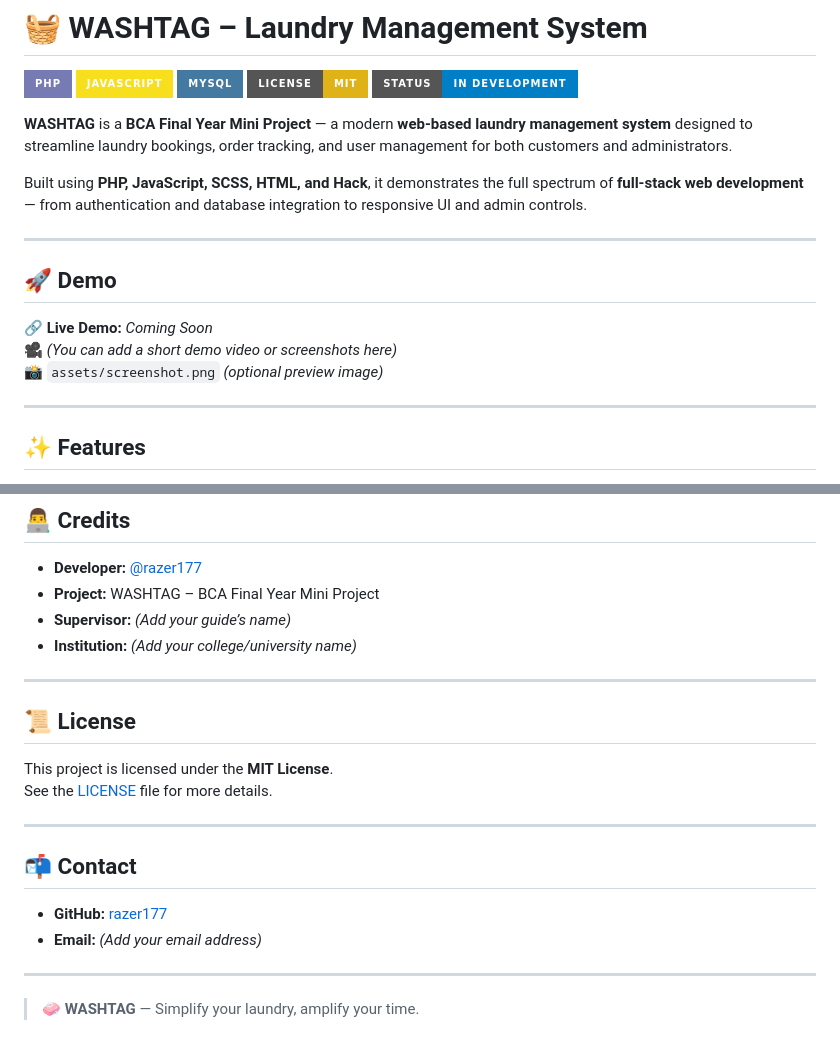
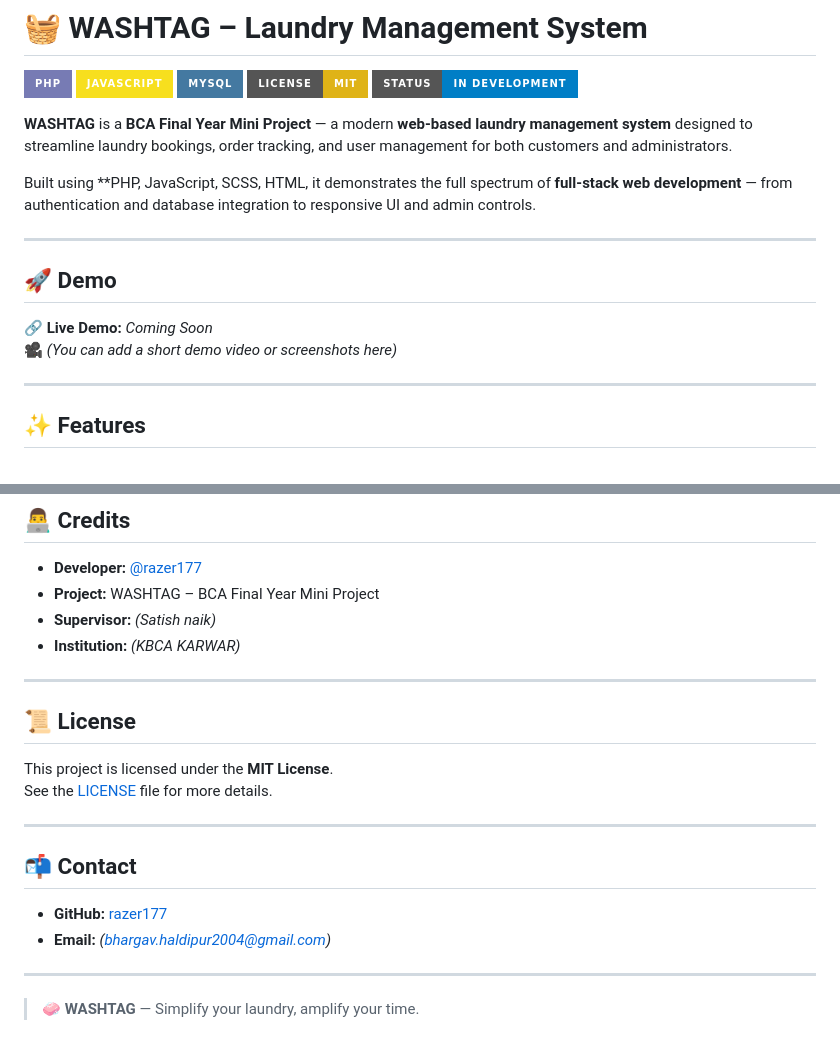
Before and after one commit to razer177/WASHTAG, a Markdown page: README.md, 2 parts joined by grey strips. Drawn GitHub-style; badges without logos.

```diff
--- a/README.md
+++ b/README.md
@@ -8,14 +8,14 @@
 
 **WASHTAG** is a **BCA Final Year Mini Project** — a modern **web-based laundry management system** designed to streamline laundry bookings, order tracking, and user management for both customers and administrators.
 
-Built using **PHP, JavaScript, SCSS, HTML, and Hack**, it demonstrates the full spectrum of **full-stack web development** — from authentication and database integration to responsive UI and admin controls.
+Built using **PHP, JavaScript, SCSS, HTML, it demonstrates the full spectrum of **full-stack web development** — from authentication and database integration to responsive UI and admin controls.
 
 ---
 
 ## 🚀 Demo
 🔗 **Live Demo:** *Coming Soon*
 🎥 *(You can add a short demo video or screenshots here)*
-📸 `assets/screenshot.png` *(optional preview image)*
+
 
 ---
 
@@ -131,8 +127,8 @@ Contributions, suggestions, and improvements are welcome!
 
 - **Developer:** [@razer177](https://github.com/razer177)
 - **Project:** WASHTAG – BCA Final Year Mini Project
-- **Supervisor:** *(Add your guide’s name)*
-- **Institution:** *(Add your college/university name)*
+- **Supervisor:** *(Satish naik)*
+- **Institution:** *(KBCA KARWAR)*
 
 ---
 
@@ -146,7 +142,7 @@ See the [LICENSE](LICENSE) file for more details.
 ## 📬 Contact
 
 - **GitHub:** [razer177](https://github.com/razer177)
-- **Email:** *(Add your email address)*
+- **Email:** *(bhargav.haldipur2004@gmail.com)*
 
 ---
 
```
Also changed, not shown: other parts of README.md (+38 -42 lines).
